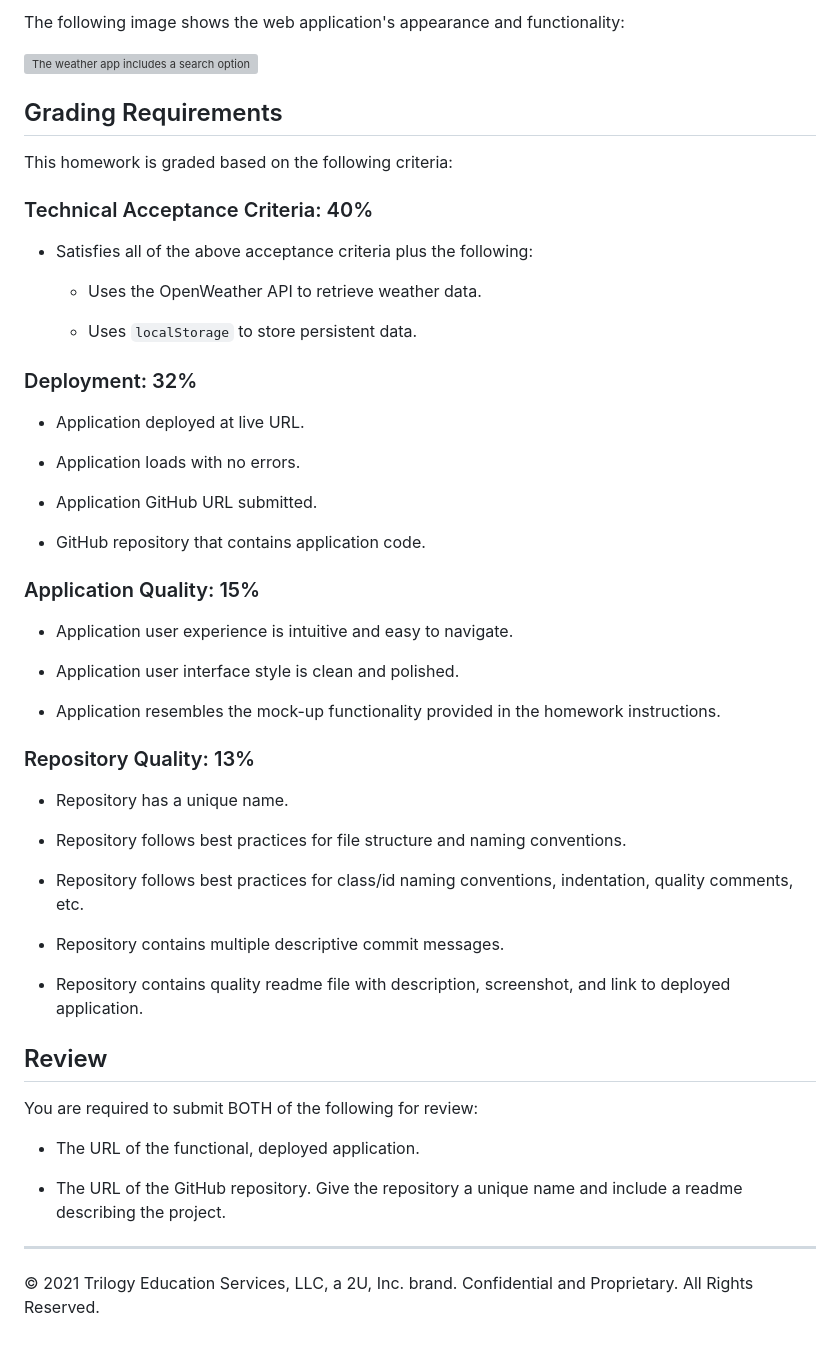
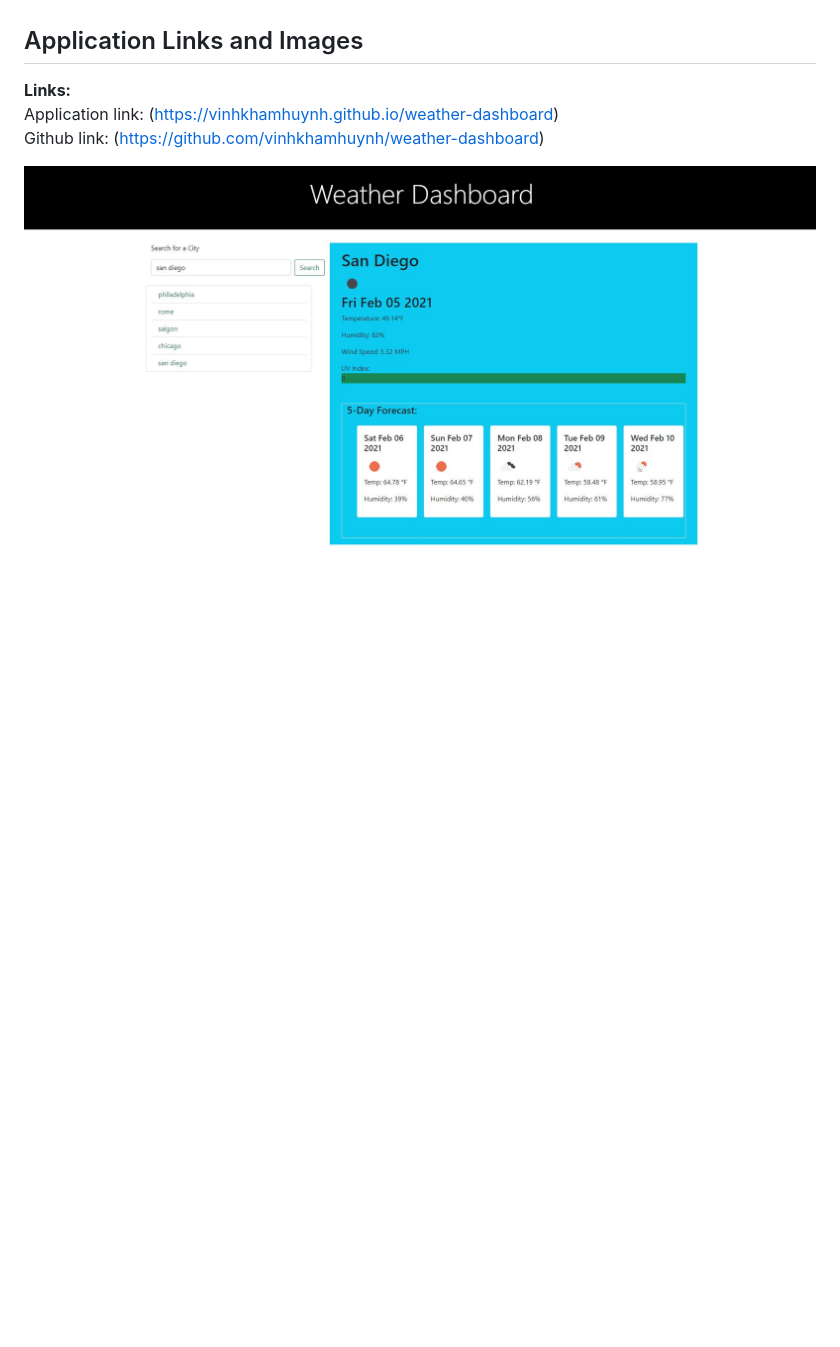
Before and after one commit to vinhkhamhuynh/weather-dashboard, a Markdown page: README.md, the part around the change printed below. Rendered like a GitHub page; pictures changed too: assets/img/screenshot.JPG (added); blank space fills up the shorter version; grey boxes are pictures that could not be loaded.

```diff
--- a/README.md
+++ b/README.md
@@ -36,57 +28,7 @@ THEN I am again presented with current and future conditions for that city
 
-The following image shows the web application's appearance and functionality:
-
-![The weather app includes a search option, a list of cities, and a five-day forecast and current weather conditions for Atlanta.](./Assets/06-server-side-apis-homework-demo.png)
-
-## Grading Requirements
-
-This homework is graded based on the following criteria:
-
-### Technical Acceptance Criteria: 40%
-
-* Satisfies all of the above acceptance criteria plus the following:
-
-    * Uses the OpenWeather API to retrieve weather data.
-
-    * Uses `localStorage` to store persistent data.
-
-### Deployment: 32%
-
-* Application deployed at live URL.
-
-* Application loads with no errors.
-
-* Application GitHub URL submitted.
-
-* GitHub repository that contains application code.
-
-### Application Quality: 15%
-
-* Application user experience is intuitive and easy to navigate.
-
-* Application user interface style is clean and polished.
-
-* Application resembles the mock-up functionality provided in the homework instructions.
-
-### Repository Quality: 13%
-
-* Repository has a unique name.
-
-* Repository follows best practices for file structure and naming conventions.
-
-* Repository follows best practices for class/id naming conventions, indentation, quality comments, etc.
-
-* Repository contains multiple descriptive commit messages.
-
-* Repository contains quality readme file with description, screenshot, and link to deployed application.
-
-## Review
-
-You are required to submit BOTH of the following for review:
-
-* The URL of the functional, deployed application.
-
-* The URL of the GitHub repository. Give the repository a unique name and include a readme describing the project.
-
-- - -
-© 2021 Trilogy Education Services, LLC, a 2U, Inc. brand. Confidential and Proprietary. All Rights Reserved.
+## Application Links and Images
+**Links:**
+Application link: (https://vinhkhamhuynh.github.io/weather-dashboard)
+Github link:  (https://github.com/vinhkhamhuynh/weather-dashboard)
+<p align="left">
+  <img src="assets/img/screenshot.JPG" height="450" margin-bottom: 10px; title="image of weather dashboard showing current and five day forecast for weather in San Diego, California" alt="image of weather dashboard showing current and five day forecast for weather in San Diego, California">
```
Also changed, not shown: other parts of README.md (+18 -26 lines), 1 other file.
